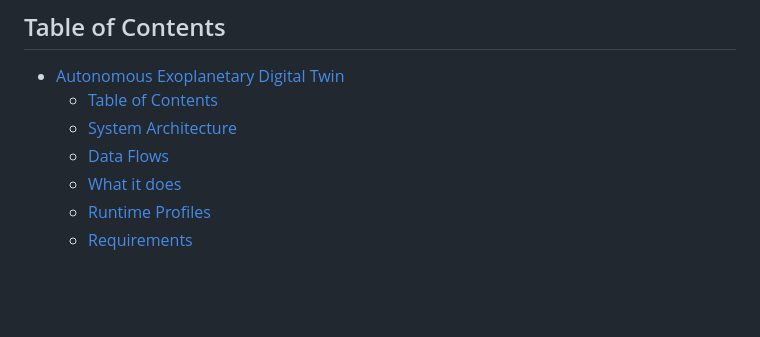
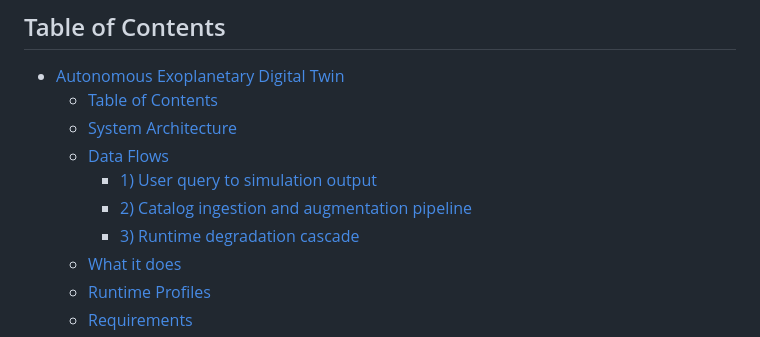
Before and after one commit to HardCounter/Hack-4-Sages, a Markdown page: README.md, the part around one of its changes. Rendered like a GitHub page; blank space fills up the shorter version.

```diff
--- a/README.md
+++ b/README.md
@@ -8,6 +8,9 @@ A real-time, browser-based climate-surrogate explorer for exoplanets, inspired b
   - [Table of Contents](#table-of-contents)
   - [System Architecture](#system-architecture)
   - [Data Flows](#data-flows)
+    - [1) User query to simulation output](#1-user-query-to-simulation-output)
+    - [2) Catalog ingestion and augmentation pipeline](#2-catalog-ingestion-and-augmentation-pipeline)
+    - [3) Runtime degradation cascade](#3-runtime-degradation-cascade)
   - [What it does](#what-it-does)
   - [Runtime Profiles](#runtime-profiles)
   - [Requirements](#requirements)
```
Also changed, not shown: other parts of README.md (+36 -39 lines).
